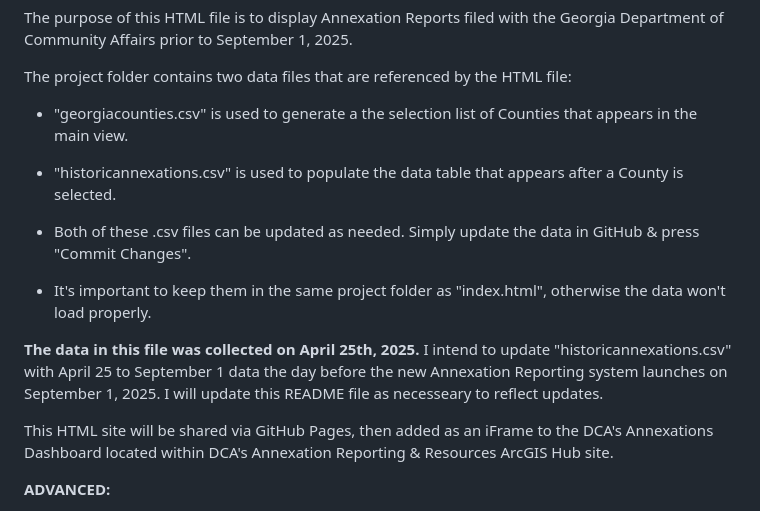
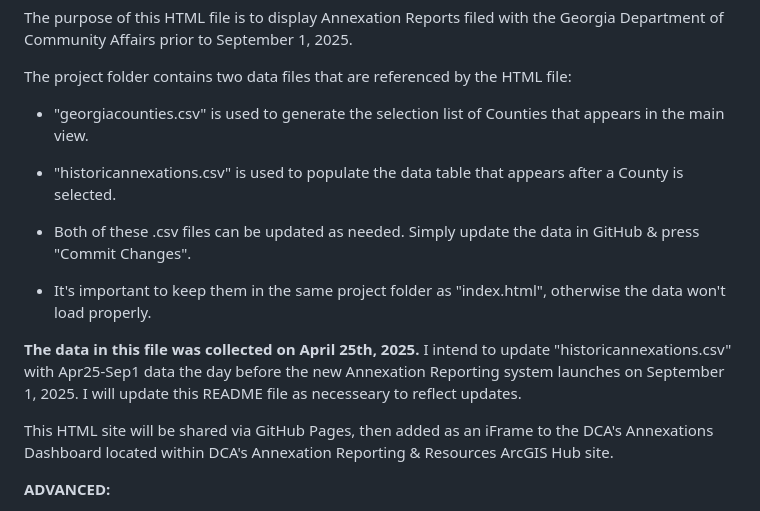
Before and after one commit to atl-dhruva/geog, a Markdown page: docs/README.md, the part around the change. Rendered like a GitHub page.

```diff
--- a/docs/README.md
+++ b/docs/README.md
@@ -2,7 +2,7 @@ The purpose of this HTML file is to display Annexation Reports filed with the Ge
 
 The project folder contains two data files that are referenced by the HTML file:
 
-  - "georgiacounties.csv" is used to generate a the selection list of Counties that appears in the main view.
+  - "georgiacounties.csv" is used to generate the selection list of Counties that appears in the main view.
 
   - "historicannexations.csv" is used to populate the data table that appears after a County is selected.
 
@@ -10,7 +10,7 @@ The project folder contains two data files that are referenced by the HTML file:
 
   - It's important to keep them in the same project folder as "index.html", otherwise the data won't load properly.
 
-**The data in this file was collected on April 25th, 2025.** I intend to update "historicannexations.csv" with April 25 to September 1 data the day before the new Annexation Reporting system launches on September 1, 2025. I will update this README file as necesseary to reflect updates.
+**The data in this file was collected on April 25th, 2025.** I intend to update "historicannexations.csv" with Apr25-Sep1 data the day before the new Annexation Reporting system launches on September 1, 2025. I will update this README file as necesseary to reflect updates.
 
 This HTML site will be shared via GitHub Pages, then added as an iFrame to the DCA's Annexations Dashboard located within DCA's Annexation Reporting & Resources ArcGIS Hub site.
 
```
